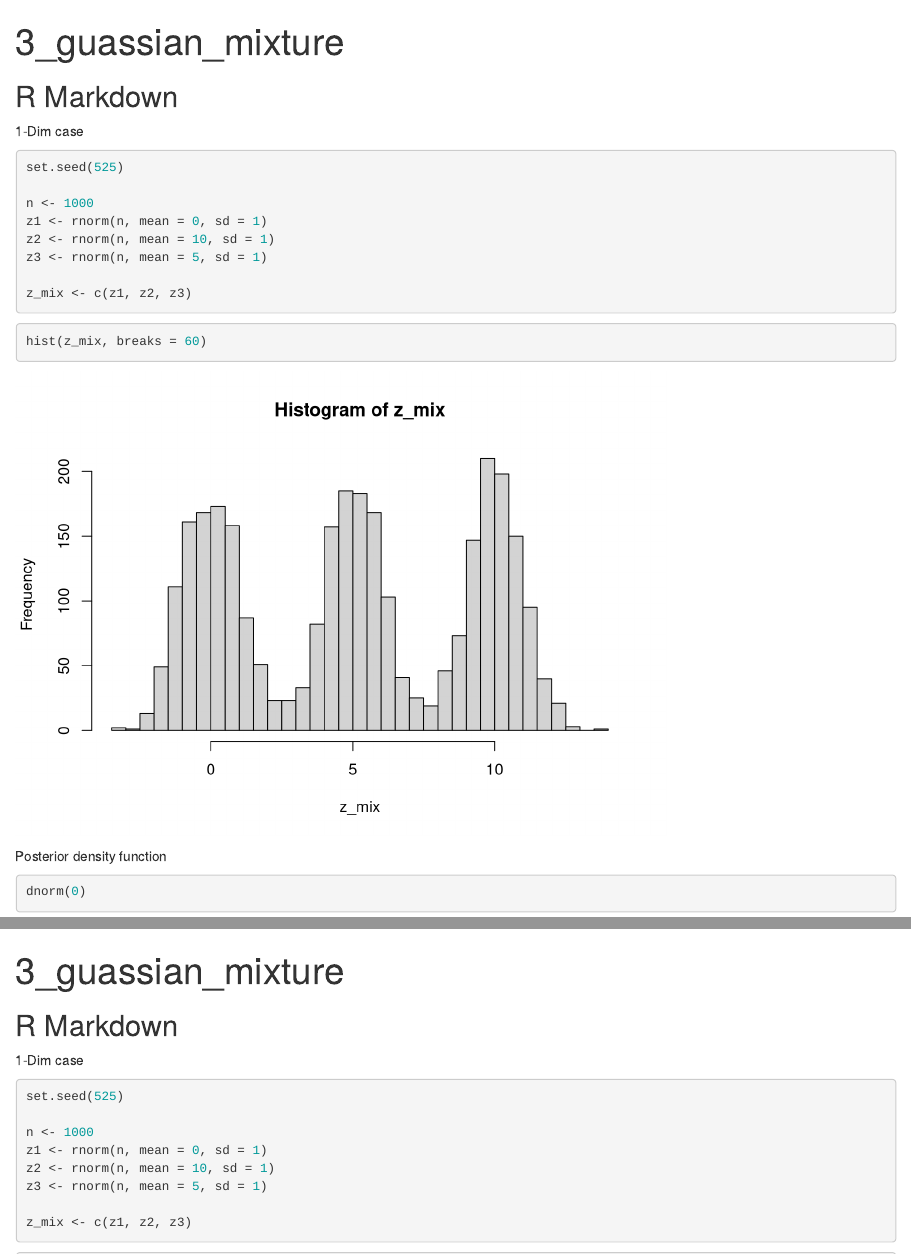
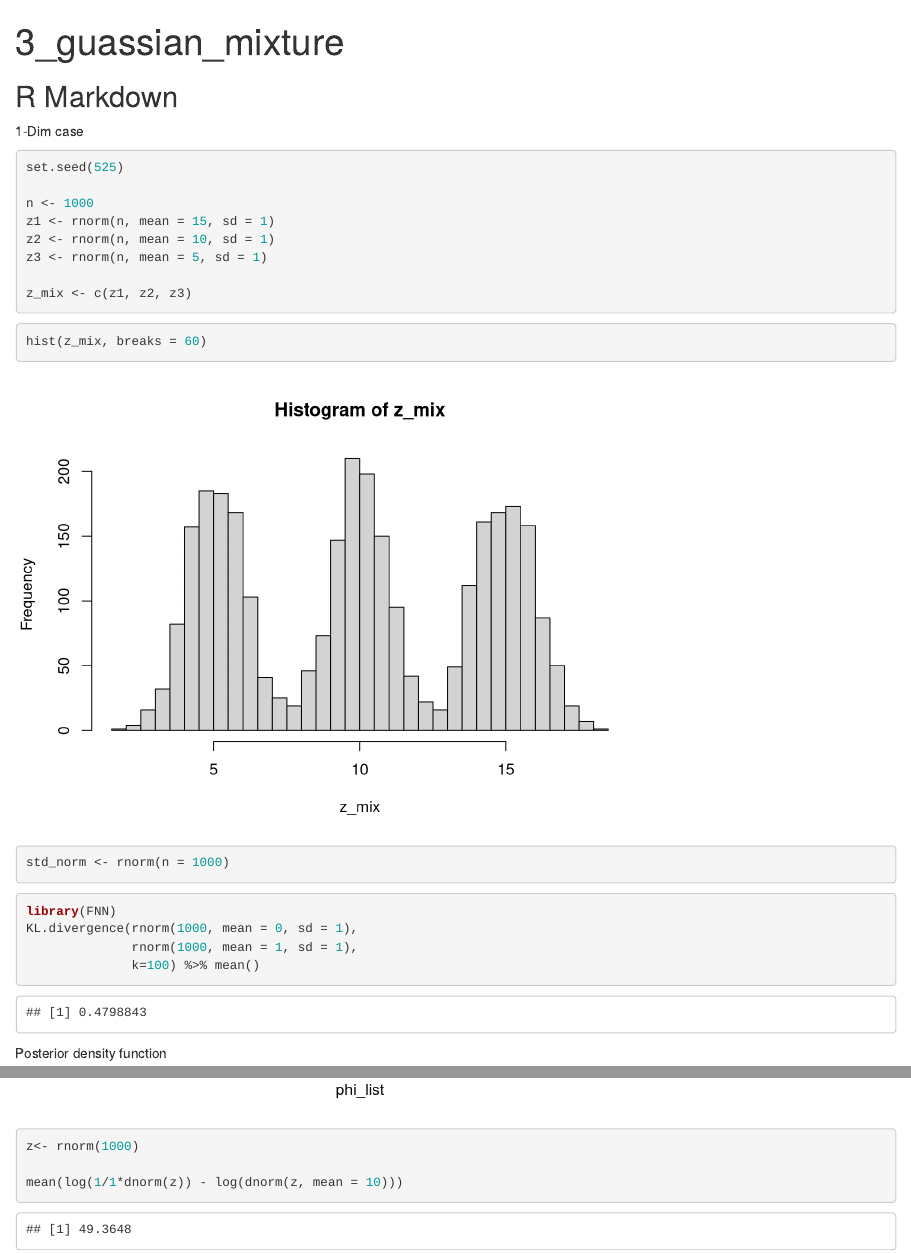
Before and after one commit to LinjunHuang86749/BNN_github, an R Markdown document (WK5/3_guassian_mixture.Rmd): the page in a window 1100 px wide, from its top, and a second part further down, joined at a grey line. Rendered offline with R 4.5, knitr and Pandoc, with nearby package versions; common packages that the code uses without loading them are loaded.

Commit message:
Update 3_guassian_mixture.Rmd

````diff
--- a/WK5/3_guassian_mixture.Rmd
+++ b/WK5/3_guassian_mixture.Rmd
@@ -14,7 +14,7 @@ knitr::opts_chunk$set(echo = TRUE)
 set.seed(525)
 
 n <- 1000
-z1 <- rnorm(n, mean = 0, sd = 1)
+z1 <- rnorm(n, mean = 15, sd = 1)
 z2 <- rnorm(n, mean = 10, sd = 1)
 z3 <- rnorm(n, mean = 5, sd = 1)
 
@@ -25,6 +25,19 @@ z_mix <- c(z1, z2, z3)
 ```{r}
 hist(z_mix, breaks = 60)
 ```
+
+```{r}
+std_norm <- rnorm(n = 1000)
+```
+
+
+```{r, warning=FALSE,message=FALSE}
+library(FNN)
+KL.divergence(rnorm(1000, mean = 0, sd = 1),
+              rnorm(1000, mean = 1, sd = 1),
+              k=100) %>% mean()
+```
+
 
 Posterior density function
 ```{r}
@@ -206,7 +219,9 @@ dmvnorm(c(17.9690,-0.5707), mean = c(17.5, 0), sigma = cov_z1)/3 +
 dmvnorm(c(17.9690,-0.5707), mean = c(10, 5), sigma = cov_z1)/3 +
 dmvnorm(c(17.9690,-0.5707), mean = c(20, 10), sigma = cov_z1)/3
 ```
-
+```{r}
+dnorm(x=-0.1062, mean = 10, sd = 1)
+```
 
 ```{r}
 log( sqrt(13/36) * dmvnorm(z) ) %>% head()
@@ -223,3 +238,10 @@ result_1 <- map_dbl(phi_list, ~get_Exp_post_2d(.x))
 
 plot(x = phi_list, y = result_1, type = "l")
 ```
+
+
+```{r}
+z<- rnorm(1000)
+
+mean(log(1/1*dnorm(z)) - log(dnorm(z, mean = 10)))
+```
````
